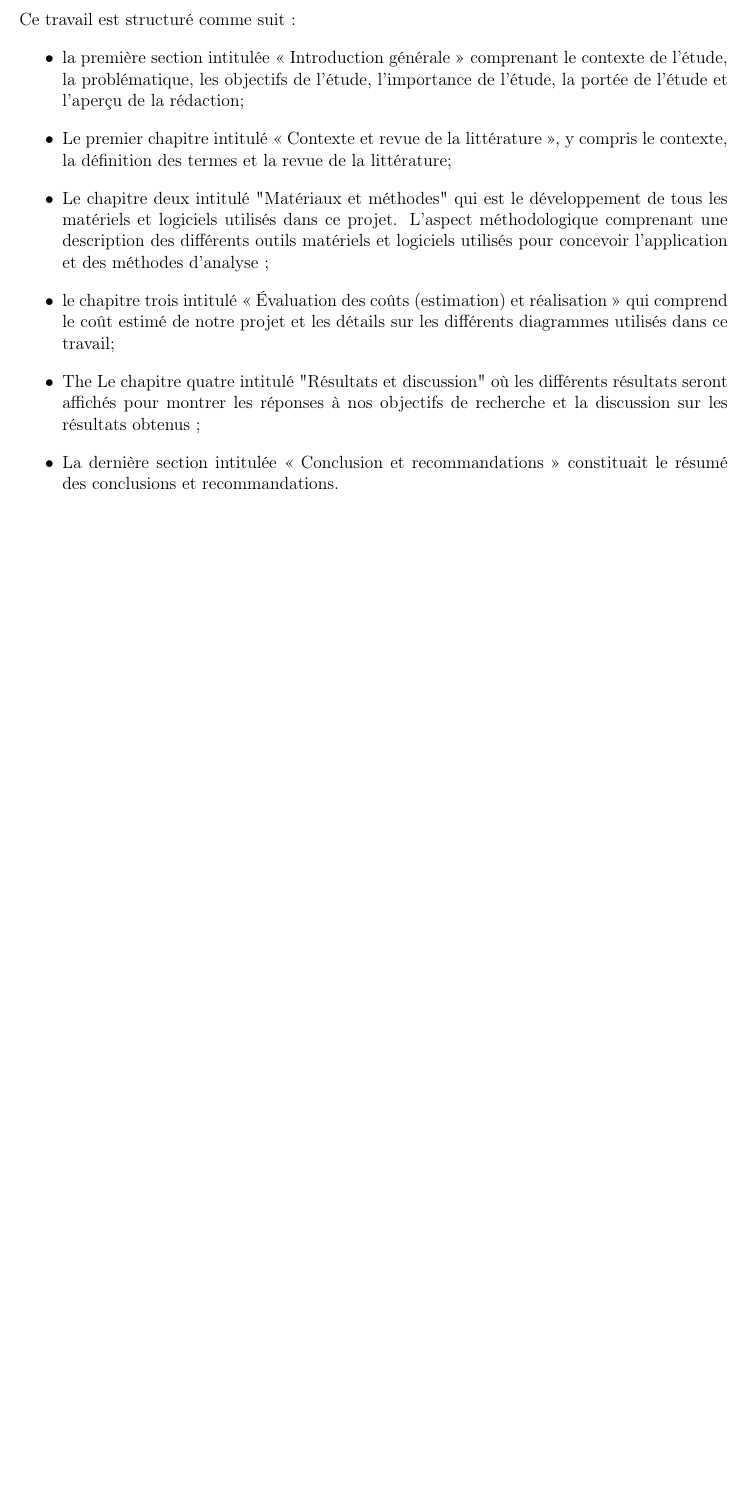
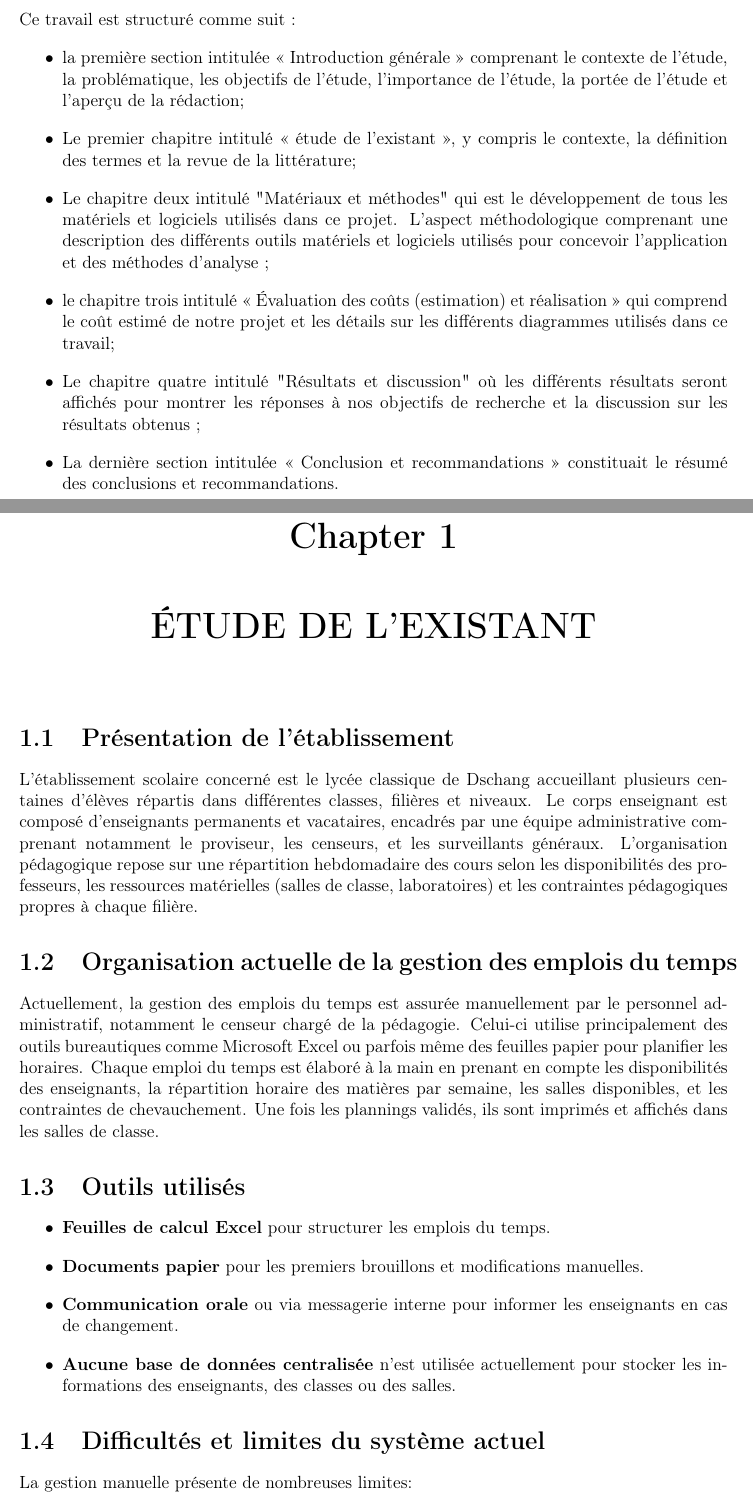
Before and after one commit to Devmodjo/rapport-soutenance-terminal, a LaTeX document (text.tex): part of page 14 of 14 before the commit and two parts of pages 14 and 15 of 16 after it, the two joined at a grey line, cut so that both start at the same text, the shorter picture padded with empty space. Compiled offline with pdfLaTeX.

Commit message:
chapitre1: etude de l'existant

```diff
--- a/text.tex
+++ b/text.tex
@@ -271,9 +271,33 @@ Ce travail est structuré comme suit :
 
 \begin{itemize}
 	\item 	la première section intitulée « Introduction générale » comprenant le contexte de l'étude, la problématique, les objectifs de l'étude, l'importance de l'étude, la portée de l'étude et l'aperçu de la rédaction;
-	\item 	 Le premier chapitre intitulé « Contexte et revue de la littérature », y compris le contexte, la définition des termes et la revue de la littérature;
+	\item 	 Le premier chapitre intitulé « étude de l'existant », y compris le contexte, la définition des termes et la revue de la littérature;
 	\item 	 Le chapitre deux intitulé "Matériaux et méthodes" qui est le développement de tous les matériels et logiciels utilisés dans ce projet. L'aspect méthodologique comprenant une description des différents outils matériels et logiciels utilisés pour concevoir l'application et des méthodes d'analyse ;
 	\item 	le chapitre trois intitulé « Évaluation des coûts (estimation) et réalisation » qui comprend le coût estimé de notre projet et les détails sur les différents diagrammes utilisés dans ce travail;
-	\item The  Le chapitre quatre intitulé "Résultats et discussion" où les différents résultats seront affichés pour montrer les réponses à nos objectifs de recherche et la discussion sur les résultats obtenus ;
+	\item Le chapitre quatre intitulé "Résultats et discussion" où les différents résultats seront affichés pour montrer les réponses à nos objectifs de recherche et la discussion sur les résultats obtenus ;
 	\item  La dernière section intitulée « Conclusion et recommandations » constituait le résumé des conclusions et recommandations.
 \end{itemize}
+
+% --------------premier chapitre
+\addcontentsline{toc}{chapter}{ÉTUDE DE L'EXISTANT}
+\chapter{ÉTUDE DE L'EXISTANT}
+\section{Présentation de l'établissement}
+L’établissement scolaire concerné est le lycée classique de Dschang accueillant plusieurs centaines d’élèves répartis dans différentes classes, filières et niveaux. Le corps enseignant est composé d’enseignants permanents et vacataires, encadrés par une équipe administrative comprenant notamment le proviseur, les censeurs, et les surveillants généraux.
+L’organisation pédagogique repose sur une répartition hebdomadaire des cours selon les disponibilités des professeurs, les ressources matérielles (salles de classe, laboratoires) et les contraintes pédagogiques propres à chaque filière.
+
+\section{Organisation actuelle de la gestion des emplois du temps}
+Actuellement, la gestion des emplois du temps est assurée manuellement par le personnel administratif, notamment le censeur chargé de la pédagogie. Celui-ci utilise principalement des outils bureautiques comme Microsoft Excel ou parfois même des feuilles papier pour planifier les horaires.
+Chaque emploi du temps est élaboré à la main en prenant en compte les disponibilités des enseignants, la répartition horaire des matières par semaine, les salles disponibles, et les contraintes de chevauchement. Une fois les plannings validés, ils sont imprimés et affichés dans les salles de classe.
+
+\section{Outils utilisés}
+\begin{itemize}
+	\item \textbf{Feuilles de calcul Excel} pour structurer les emplois du temps.
+	\item \textbf{Documents papier} pour les premiers brouillons et modifications manuelles.
+	\item \textbf{Communication orale} ou via messagerie interne pour informer les enseignants en cas de changement.
+	\item \textbf{Aucune base de données centralisée} n'est utilisée actuellement pour stocker les informations des enseignants, des classes ou des salles.
+\end{itemize}
+
+\section{Difficultés et limites du système actuel}
+La gestion manuelle présente de nombreuses limites:
+\begin{itemize}
+	\item Erreurs humaines fréquentes (conflits d’horaires, doublons, oublis).
```
Also changed, not shown: text.pdf, text.tex (21 more changed lines), 7 other files.
